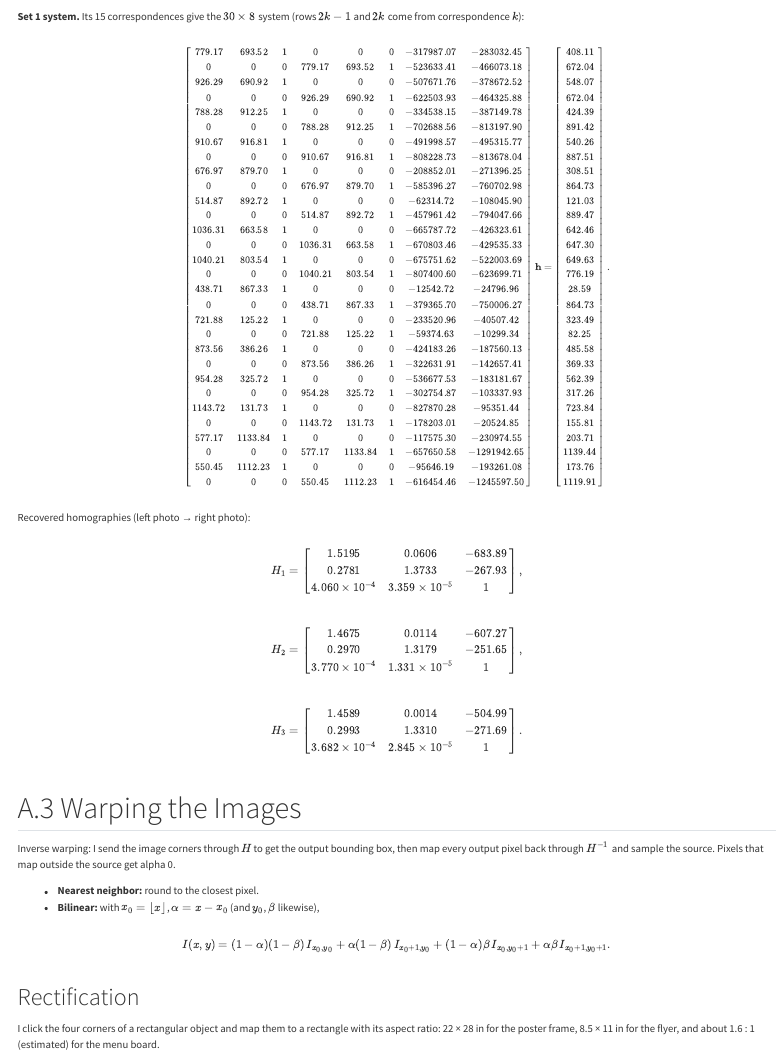
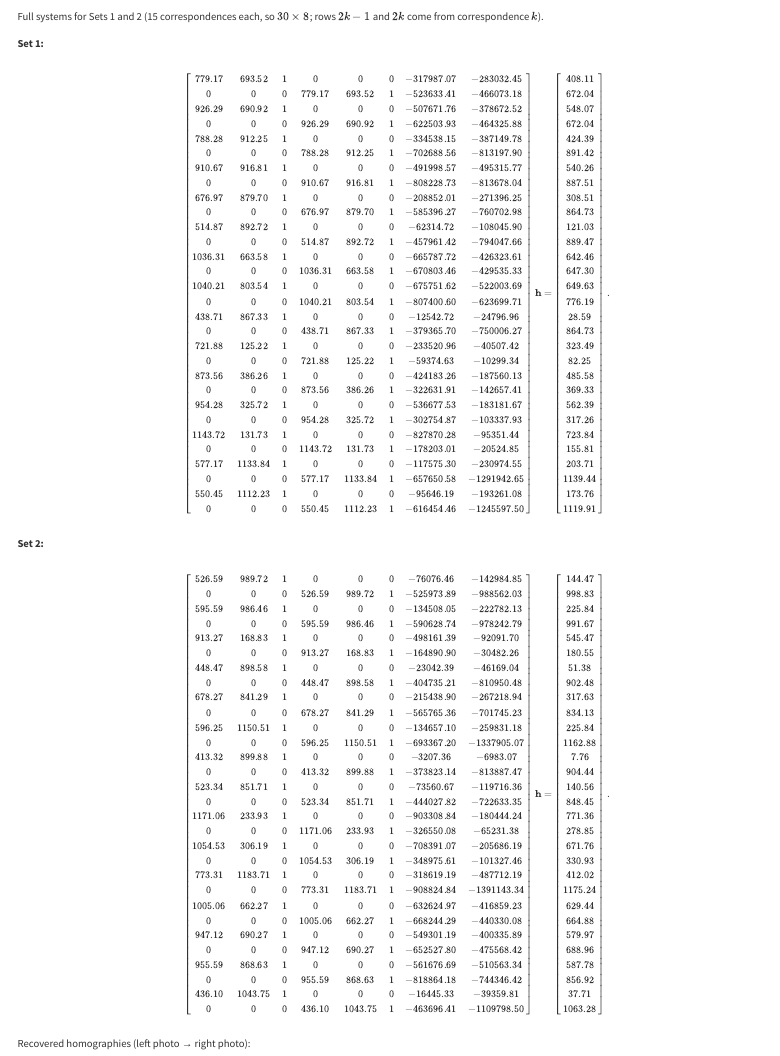
Before and after one commit to jiaweitang22/cs180-proj4, a Quarto document (website/index.qmd): the page in a window 1100 px wide, from 700 px down. Rendered offline with R 4.5, knitr and Pandoc in place of Quarto, with nearby package versions; menus at the side of the page are left out.

Commit message:
Show the full system of equations for Set 2 too
Co-Authored-By: Claude Opus 5.5 <noreply@anthropic.com>

```diff
--- a/website/index.qmd
+++ b/website/index.qmd
@@ -49,7 +49,9 @@ Stacking $n$ correspondences gives a $2n \times 8$ system $A\mathbf h = \mathbf
 
 {{< include _figures/correspondences-set3.qmd >}}
 
-**Set 1 system.** Its 15 correspondences give the $30 \times 8$ system (rows $2k-1$ and $2k$ come from correspondence $k$):
+Full systems for Sets 1 and 2 (15 correspondences each, so $30 \times 8$; rows $2k-1$ and $2k$ come from correspondence $k$).
+
+**Set 1:**
 
 $$
 \small
@@ -118,6 +120,78 @@ $$
 1139.44 \\
 173.76 \\
 1119.91
+\end{bmatrix}.
+$$
+
+**Set 2:**
+
+$$
+\small
+\begin{bmatrix}
+526.59 & 989.72 & 1 & 0 & 0 & 0 & -76076.46 & -142984.85 \\
+0 & 0 & 0 & 526.59 & 989.72 & 1 & -525973.89 & -988562.03 \\
+595.59 & 986.46 & 1 & 0 & 0 & 0 & -134508.05 & -222782.13 \\
+0 & 0 & 0 & 595.59 & 986.46 & 1 & -590628.74 & -978242.79 \\
+913.27 & 168.83 & 1 & 0 & 0 & 0 & -498161.39 & -92091.70 \\
+0 & 0 & 0 & 913.27 & 168.83 & 1 & -164890.90 & -30482.26 \\
+448.47 & 898.58 & 1 & 0 & 0 & 0 & -23042.39 & -46169.04 \\
+0 & 0 & 0 & 448.47 & 898.58 & 1 & -404735.21 & -810950.48 \\
+678.27 & 841.29 & 1 & 0 & 0 & 0 & -215438.90 & -267218.94 \\
+0 & 0 & 0 & 678.27 & 841.29 & 1 & -565765.36 & -701745.23 \\
+596.25 & 1150.51 & 1 & 0 & 0 & 0 & -134657.10 & -259831.18 \\
+0 & 0 & 0 & 596.25 & 1150.51 & 1 & -693367.20 & -1337905.07 \\
+413.32 & 899.88 & 1 & 0 & 0 & 0 & -3207.36 & -6983.07 \\
+0 & 0 & 0 & 413.32 & 899.88 & 1 & -373823.14 & -813887.47 \\
+523.34 & 851.71 & 1 & 0 & 0 & 0 & -73560.67 & -119716.36 \\
+0 & 0 & 0 & 523.34 & 851.71 & 1 & -444027.82 & -722633.35 \\
+1171.06 & 233.93 & 1 & 0 & 0 & 0 & -903308.84 & -180444.24 \\
+0 & 0 & 0 & 1171.06 & 233.93 & 1 & -326550.08 & -65231.38 \\
+1054.53 & 306.19 & 1 & 0 & 0 & 0 & -708391.07 & -205686.19 \\
+0 & 0 & 0 & 1054.53 & 306.19 & 1 & -348975.61 & -101327.46 \\
+773.31 & 1183.71 & 1 & 0 & 0 & 0 & -318619.19 & -487712.19 \\
+0 & 0 & 0 & 773.31 & 1183.71 & 1 & -908824.84 & -1391143.34 \\
+1005.06 & 662.27 & 1 & 0 & 0 & 0 & -632624.97 & -416859.23 \\
+0 & 0 & 0 & 1005.06 & 662.27 & 1 & -668244.29 & -440330.08 \\
+947.12 & 690.27 & 1 & 0 & 0 & 0 & -549301.19 & -400335.89 \\
+0 & 0 & 0 & 947.12 & 690.27 & 1 & -652527.80 & -475568.42 \\
+955.59 & 868.63 & 1 & 0 & 0 & 0 & -561676.69 & -510563.34 \\
+0 & 0 & 0 & 955.59 & 868.63 & 1 & -818864.18 & -744346.42 \\
+436.10 & 1043.75 & 1 & 0 & 0 & 0 & -16445.33 & -39359.81 \\
+0 & 0 & 0 & 436.10 & 1043.75 & 1 & -463696.41 & -1109798.50
+\end{bmatrix}
+\mathbf h
+=
+\begin{bmatrix}
+144.47 \\
+998.83 \\
+225.84 \\
+991.67 \\
+545.47 \\
+180.55 \\
+51.38 \\
+902.48 \\
+317.63 \\
+834.13 \\
+225.84 \\
+1162.88 \\
+7.76 \\
+904.44 \\
+140.56 \\
+848.45 \\
+771.36 \\
+278.85 \\
+671.76 \\
+330.93 \\
+412.02 \\
+1175.24 \\
+629.44 \\
+664.88 \\
+579.97 \\
+688.96 \\
+587.78 \\
+856.92 \\
+37.71 \\
+1063.28
 \end{bmatrix}.
 $$
 
```
